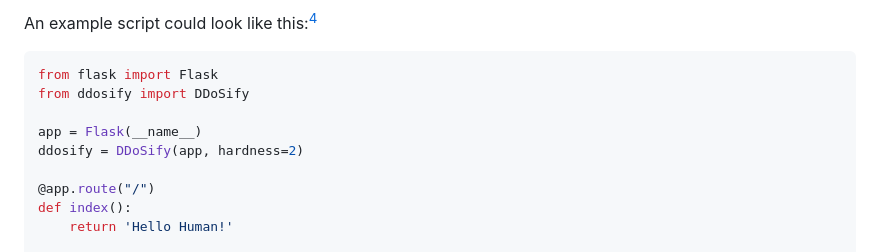
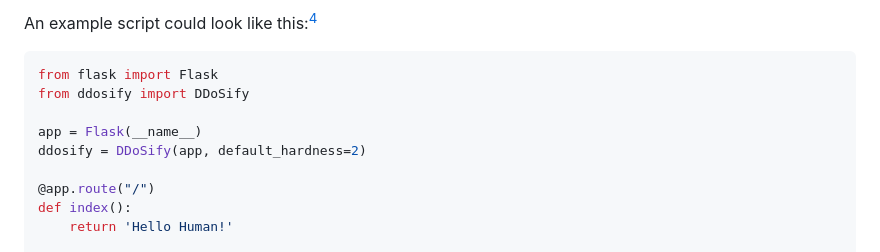
Before and after one commit to tn3w/flask_Captchaify, a Markdown page: README.md, the part around the change. GitHub-like rendering.

```diff
--- a/README.md
+++ b/README.md
@@ -19,7 +19,7 @@ from flask import Flask
 from ddosify import DDoSify
 
 app = Flask(__name__)
-ddosify = DDoSify(app, hardness=2)
+ddosify = DDoSify(app, default_hardness=2)
 
 @app.route("/")
 def index():
```
